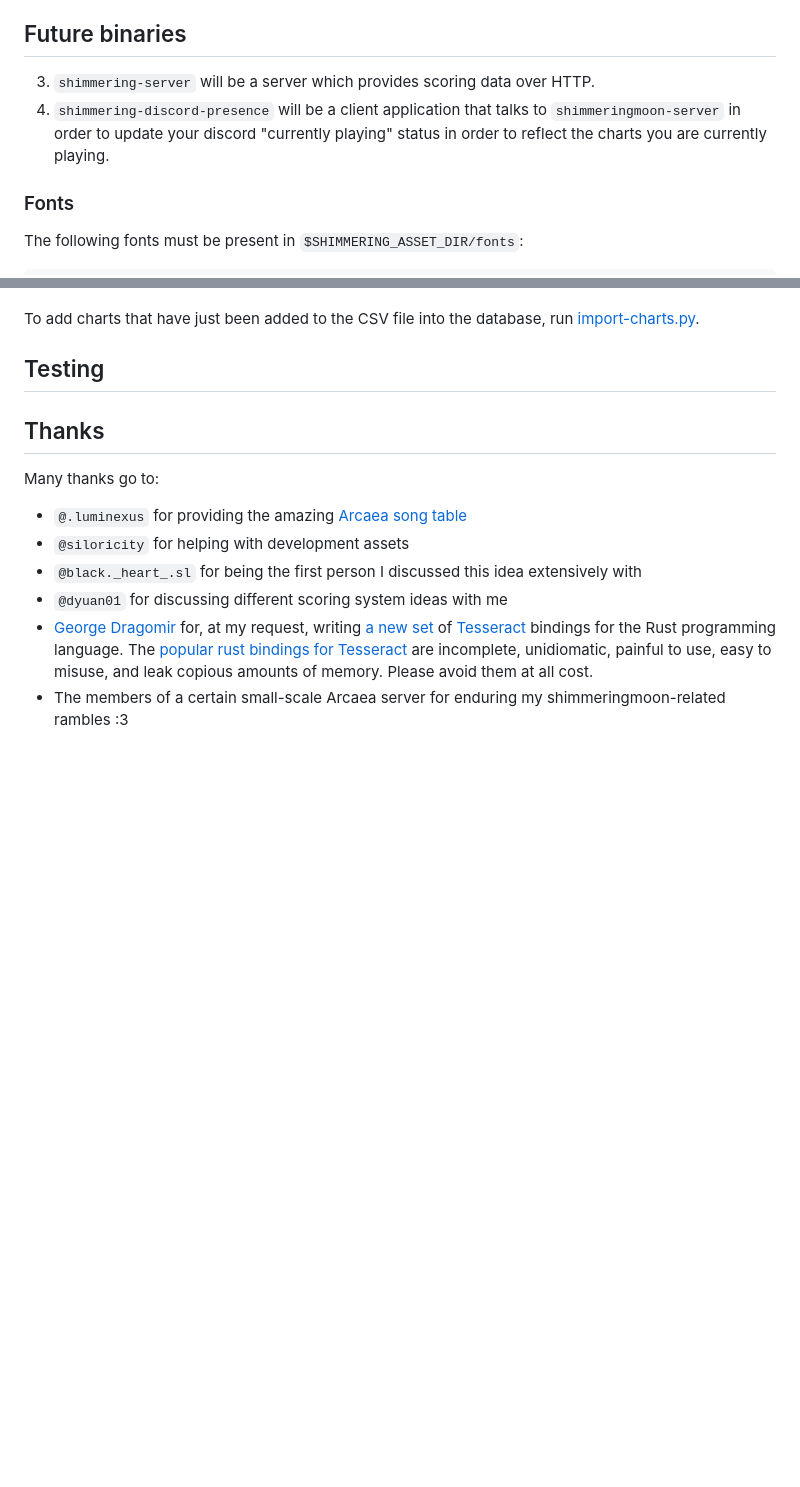
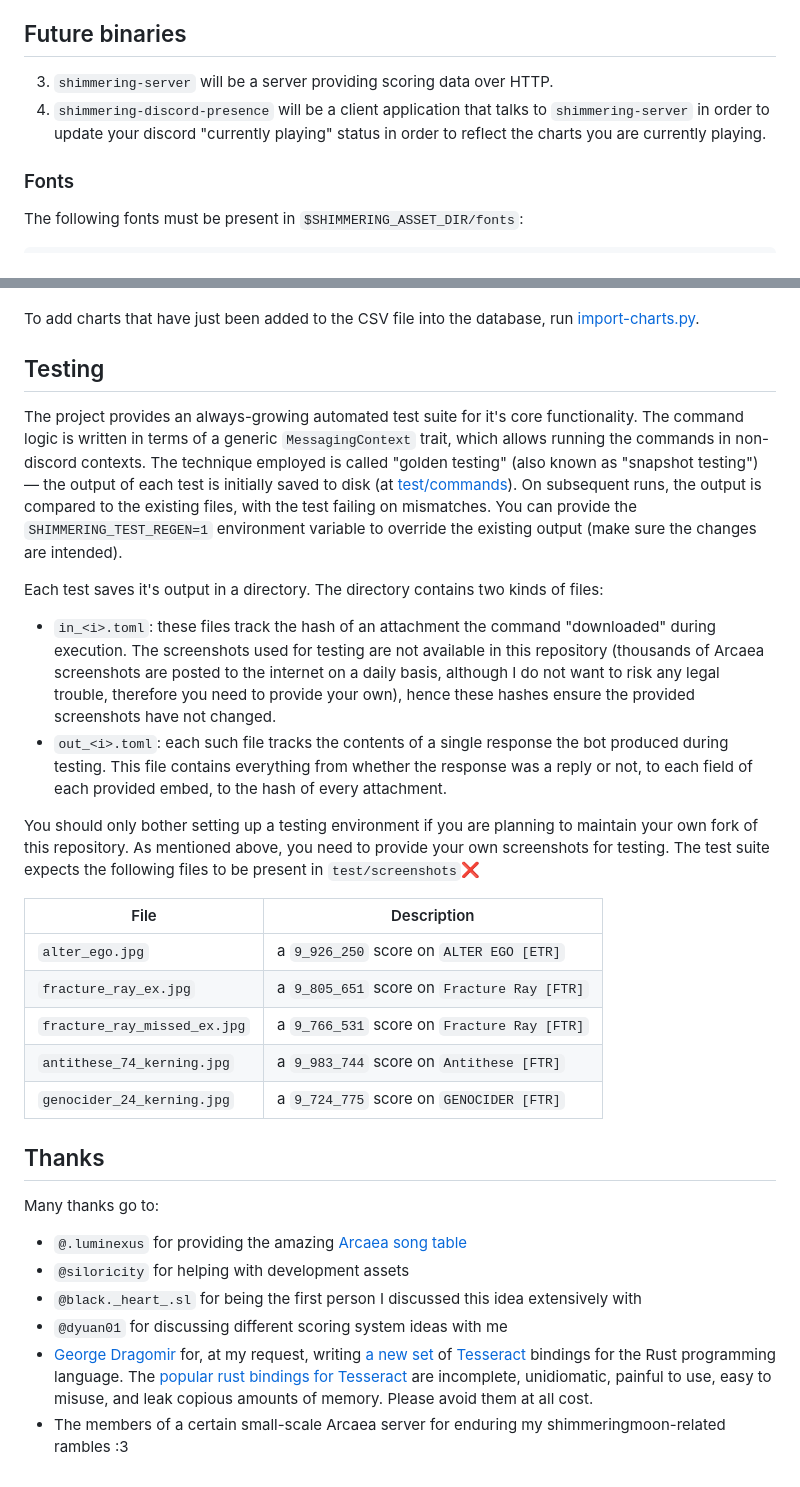
Before and after one commit to prescientmoon/shimmeringmoon, a Markdown page: README.md, 2 parts joined by grey strips. Drawn GitHub-style; blank space fills up the shorter version.

Commit message:
Document testing setup

```diff
--- a/README.md
+++ b/README.md
@@ -46,8 +46,8 @@ The project currently exposes two binaries:
 
 ## Future binaries
 
-3. `shimmering-server` will be a server which provides scoring data over HTTP.
-4. `shimmering-discord-presence` will be a client application that talks to `shimmeringmoon-server` in order to update your discord "currently playing" status in order to reflect the charts you are currently playing.
+3. `shimmering-server` will be a server providing scoring data over HTTP.
+4. `shimmering-discord-presence` will be a client application that talks to `shimmering-server` in order to update your discord "currently playing" status in order to reflect the charts you are currently playing.
 
 ### Fonts
 
@@ -86,6 +86,23 @@ To add charts that have just been added to the CSV file into the database, run [
 
 ## Testing
 
+The project provides an always-growing automated test suite for it's core functionality. The command logic is written in terms of a generic `MessagingContext` trait, which allows running the commands in non-discord contexts. The technique employed is called "golden testing" (also known as "snapshot testing") — the output of each test is initially saved to disk (at [test/commands](./test/commands)). On subsequent runs, the output is compared to the existing files, with the test failing on mismatches. You can provide the `SHIMMERING_TEST_REGEN=1` environment variable to override the existing output (make sure the changes are intended).
+
+Each test saves it's output in a directory. The directory contains two kinds of files:
+
+- `in_<i>.toml`: these files track the hash of an attachment the command "downloaded" during execution. The screenshots used for testing are not available in this repository (thousands of Arcaea screenshots are posted to the internet on a daily basis, although I do not want to risk any legal trouble, therefore you need to provide your own), hence these hashes ensure the provided screenshots have not changed.
+- `out_<i>.toml`: each such file tracks the contents of a single response the bot produced during testing. This file contains everything from whether the response was a reply or not, to each field of each provided embed, to the hash of every attachment.
+
+You should only bother setting up a testing environment if you are planning to maintain your own fork of this repository. As mentioned above, you need to provide your own screenshots for testing. The test suite expects the following files to be present in `test/screenshots`❌
+
+| File                         | Description                                 |
+| ---------------------------- | ------------------------------------------- |
+| `alter_ego.jpg`              | a `9_926_250` score on `ALTER EGO [ETR]`    |
+| `fracture_ray_ex.jpg`        | a `9_805_651` score on `Fracture Ray [FTR]` |
+| `fracture_ray_missed_ex.jpg` | a `9_766_531` score on `Fracture Ray [FTR]` |
+| `antithese_74_kerning.jpg`   | a `9_983_744` score on `Antithese [FTR]`    |
+| `genocider_24_kerning.jpg`   | a `9_724_775` score on `GENOCIDER [FTR]`    |
+
 ## Thanks
 
 Many thanks go to:
```
